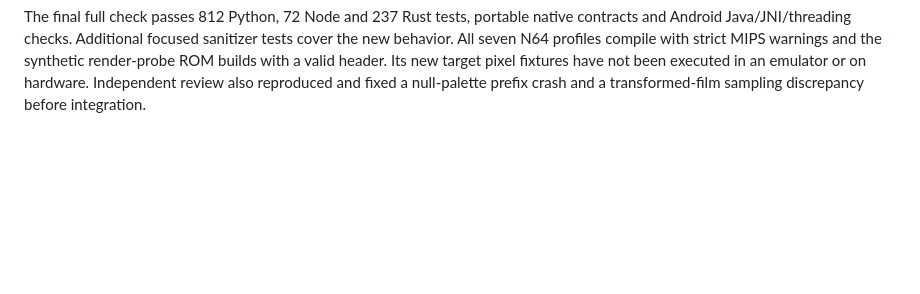
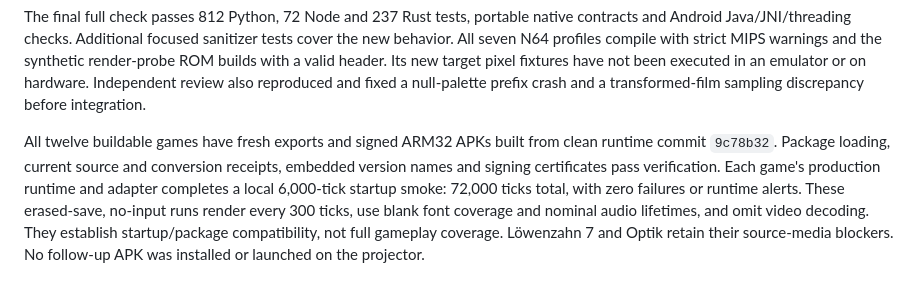
Before and after one commit to elohmeier/director64, a Markdown page: docs/performance-audit.md, the part around the change. Rendered like a GitHub page; blank space fills up the shorter version.

Commit message:
Record rebuilt APKs and offline startup qualification

```diff
--- a/docs/performance-audit.md
+++ b/docs/performance-audit.md
@@ -346,3 +346,13 @@ strict MIPS warnings and the synthetic render-probe ROM builds with a valid
 header. Its new target pixel fixtures have not been executed in an emulator or
 on hardware. Independent review also reproduced and fixed a null-palette
 prefix crash and a transformed-film sampling discrepancy before integration.
+
+All twelve buildable games have fresh exports and signed ARM32 APKs built from
+clean runtime commit `9c78b32`. Package loading, current source and conversion
+receipts, embedded version names and signing certificates pass verification.
+Each game's production runtime and adapter completes a local 6,000-tick startup
+smoke: 72,000 ticks total, with zero failures or runtime alerts. These erased-save,
+no-input runs render every 300 ticks, use blank font coverage and nominal audio
+lifetimes, and omit video decoding. They establish startup/package compatibility,
+not full gameplay coverage. Löwenzahn 7 and Optik retain their source-media
+blockers. No follow-up APK was installed or launched on the projector.
```
Also changed, not shown: docs/android.md (+8 -0 lines).
